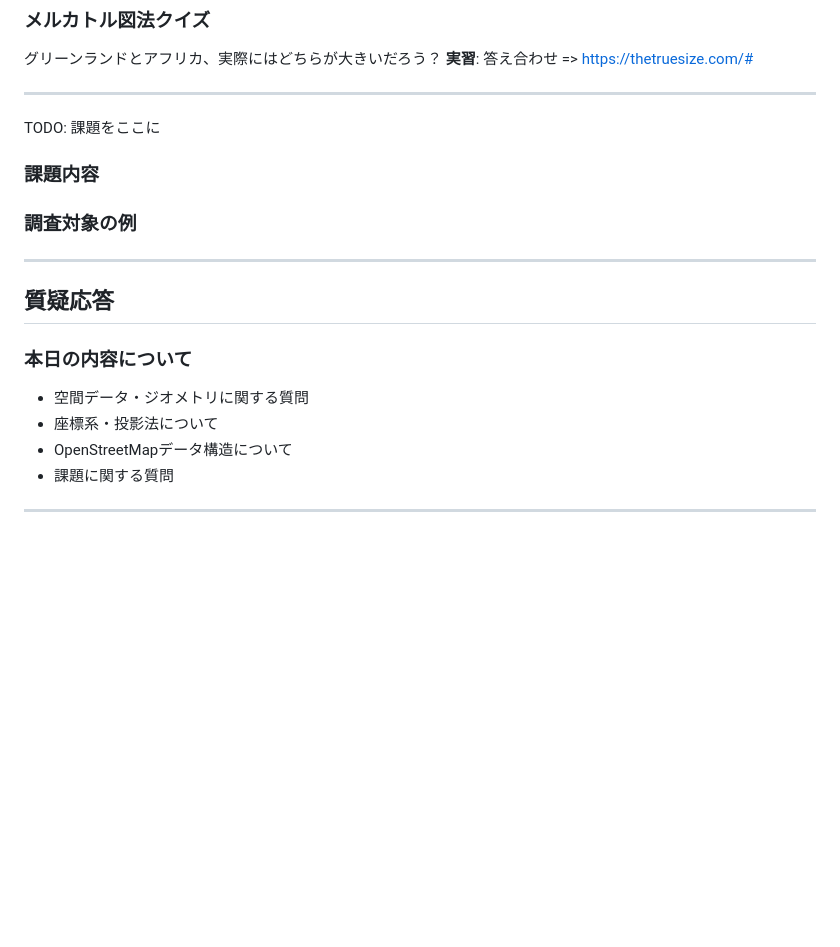
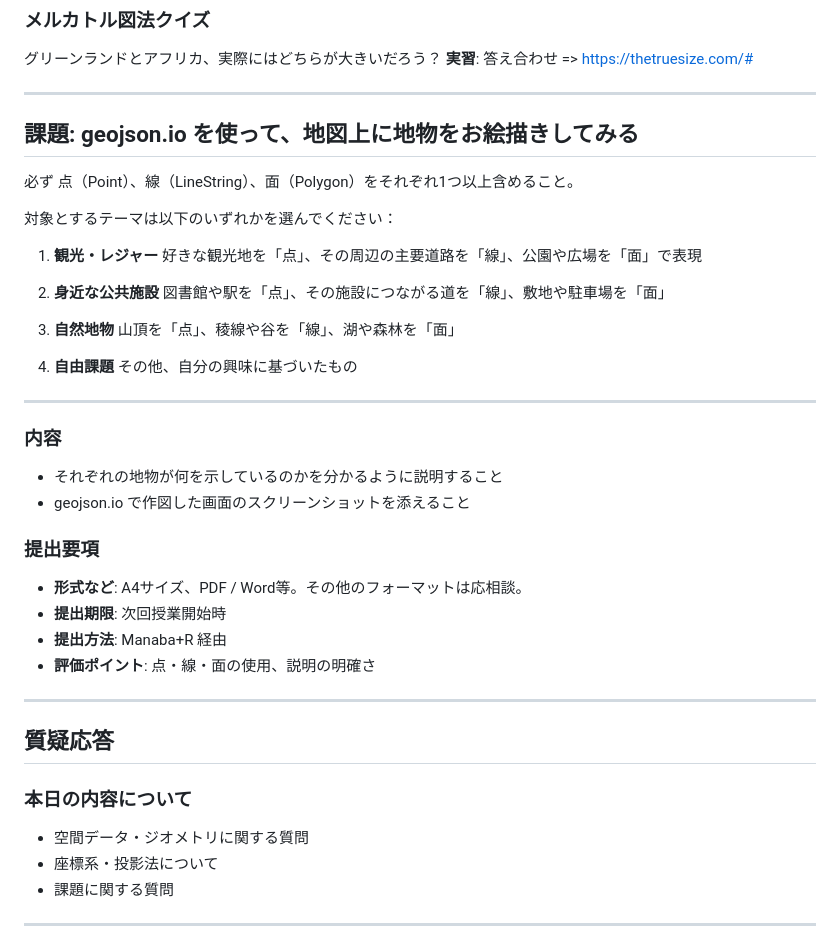
Before and after one commit to kamataryo/rits-2025-fall-cartography, a Markdown page: slides/02-spatial-data-basics.md, the part around the change. GitHub-like rendering; blank space fills up the shorter version.

Commit message:
授業スライド2完成

```diff
--- a/slides/02-spatial-data-basics.md
+++ b/slides/02-spatial-data-basics.md
@@ -306,12 +306,41 @@ https://maps.gsi.go.jp/#2/30/0
 
 <div class="assignment">
 
-TODO: 課題をここに
+## 課題: geojson.io を使って、地図上に地物をお絵描きしてみる
 
+必ず 点（Point）、線（LineString）、面（Polygon）をそれぞれ1つ以上含めること。
 
-### 課題内容
+対象とするテーマは以下のいずれかを選んでください：
 
-### 調査対象の例
+1. **観光・レジャー**
+好きな観光地を「点」、その周辺の主要道路を「線」、公園や広場を「面」で表現
+
+2. **身近な公共施設**
+図書館や駅を「点」、その施設につながる道を「線」、敷地や駐車場を「面」
+
+3. **自然地物**
+山頂を「点」、稜線や谷を「線」、湖や森林を「面」
+
+4. **自由課題**
+その他、自分の興味に基づいたもの
+
+</div>
+
+---
+
+<div class="assignment">
+
+### 内容
+
+- それぞれの地物が何を示しているのかを分かるように説明すること
+- geojson.io で作図した画面のスクリーンショットを添えること
+
+### 提出要項
+
+- **形式など**: A4サイズ、PDF / Word等。その他のフォーマットは応相談。
+- **提出期限**: 次回授業開始時
+- **提出方法**: Manaba+R 経由
+- **評価ポイント**: 点・線・面の使用、説明の明確さ
 
 </div>
 
@@ -320,9 +349,9 @@ TODO: 課題をここに
 ## 質疑応答
 
 ### 本日の内容について
+
 - 空間データ・ジオメトリに関する質問
 - 座標系・投影法について
-- OpenStreetMapデータ構造について
 - 課題に関する質問
 
 ---
```
Also changed, not shown: slides/01-introduction.md (+1 -2 lines).
